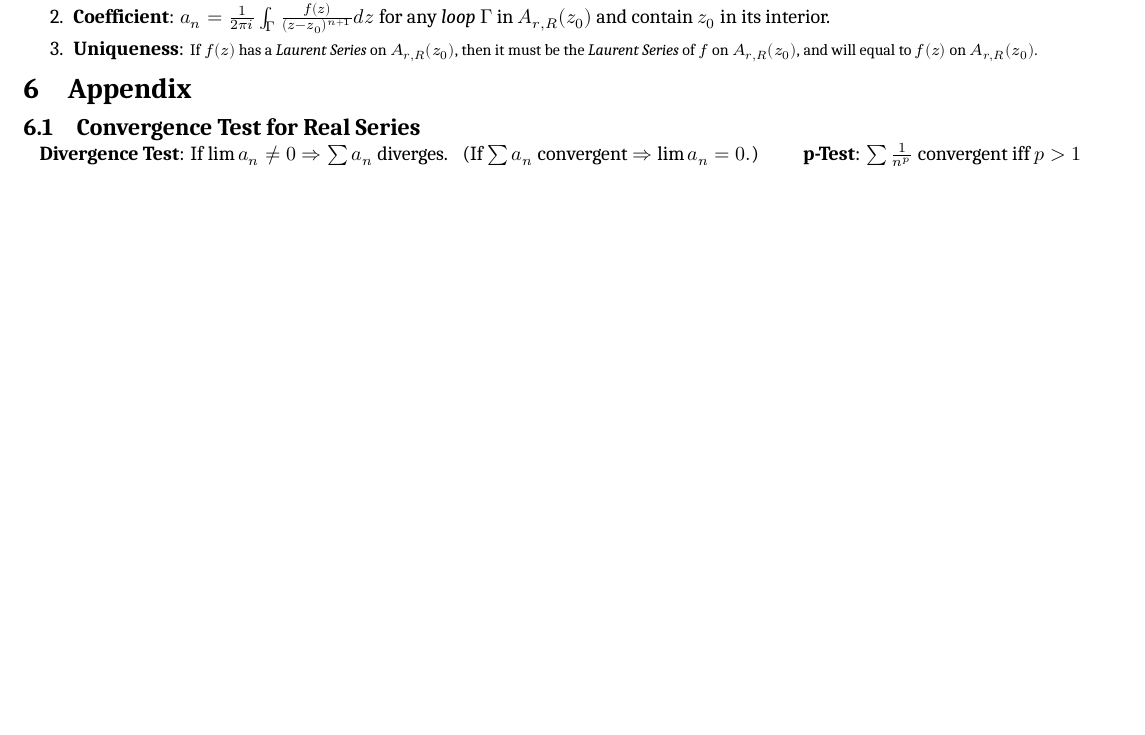
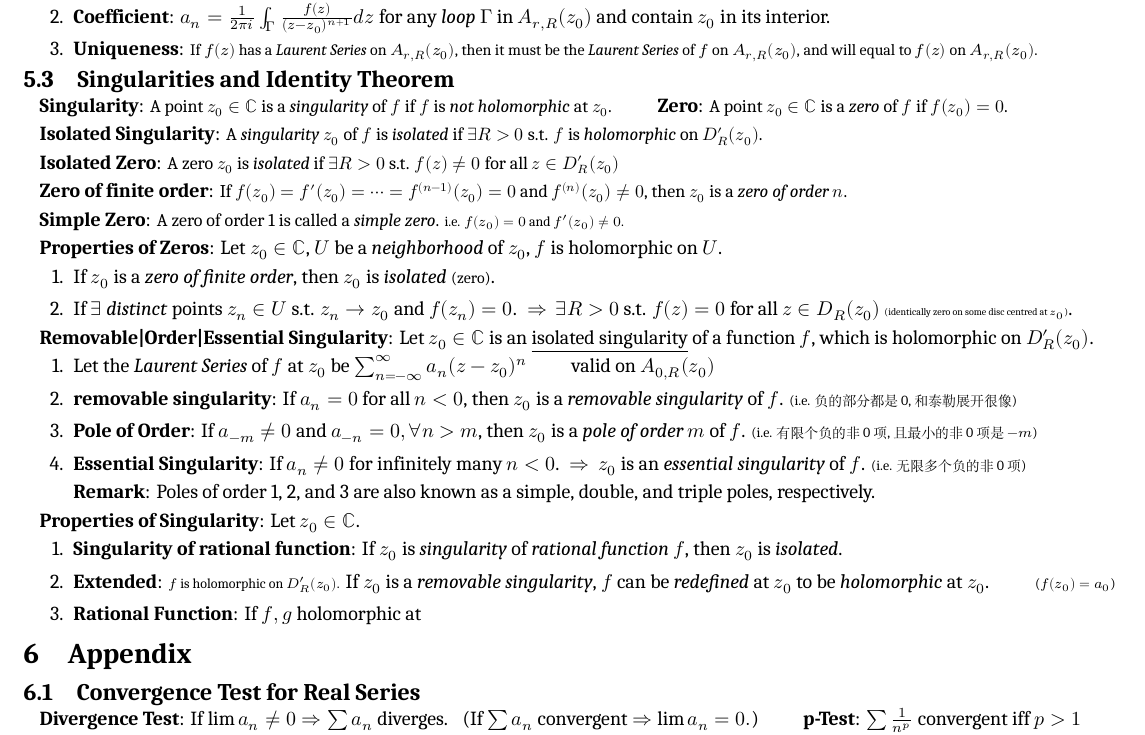
Before and after one commit to zhoujasper/Edin_Year3_Semester2_Notes, a LaTeX document (HCV/Note/HCV Note.tex): part of page 5 of 5, cut so that both start at the same text, the shorter picture padded with empty space. Compiled offline with XeLaTeX; a missing font is replaced by an installed copy or a similar font.

Commit message:
v3.17.1 添加“奇点与恒等定理”小节及相关内容

```diff
--- a/HCV/Note/HCV Note.tex
+++ b/HCV/Note/HCV Note.tex
@@ -468,6 +468,44 @@ $\cdot$ \textbf{Positive-Oriented}: {\small If $\Gamma$ is a \textit{loop}, then
 \end{enumerate}
 
 
+\subsection{Singularities and Identity Theorem} % Singularities and Identity Theorem
+
+\textbf{Singularity}: {\small A point $z_0\in\mathbb{C}$ is a \textit{singularity} of $f$ if $f$ is \textit{not holomorphic} at $z_0$.} \qquad \textbf{Zero}: {\small A point $z_0\in\mathbb{C}$ is a \textit{zero} of $f$ if $f(z_0)=0$.}
+
+\textbf{Isolated Singularity}: {\small A \textit{singularity} $z_0$ of $f$ is \textit{isolated} if $\exists R>0$ s.t. $f$ is \textit{holomorphic} on $D_{R}'(z_0)$.}
+
+\textbf{Isolated Zero}: {\small A zero $z_0$ is \textit{isolated} if $\exists R>0$ s.t. $f(z)\ne 0$ for all $z\in D_{R}'(z_0)$}
+
+\textbf{Zero of finite order}: {\small If $f(z_0)=f'(z_0)=\cdots=f^{(n-1)}(z_0)=0$ and $f^{(n)}(z_0)\ne 0$, then $z_0$ is a \textit{zero of order $n$}.}
+
+\textbf{Simple Zero}: {\small A zero of order 1 is called a \textit{simple zero}. {\scriptsize i.e. $f(z_0)=0$ and $f'(z_0)\ne 0$.}}
+
+\textbf{Properties of Zeros}: Let $z_0\in\mathbb{C}$, $U$ be a \textit{neighborhood} of $z_0$, $f$ is holomorphic on $U$.
+
+\begin{enumerate}[itemsep=-2pt, topsep=-2pt]
+    \item If $z_0$ is a \textit{zero of finite order}, then $z_0$ is \textit{isolated} {\footnotesize (zero)}.
+    \item If $\exists$ \textit{distinct} points $z_n\in U$ s.t. $z_n\to z_0$ and $f(z_n)=0$. \ $\Rightarrow$ \ $\exists R>0$ s.t. $f(z)=0$ for all $z\in D_{R}(z_0)$ {\tiny (identically zero on some disc centred at $z_0$)}.
+\end{enumerate}
+
+\textbf{Removable|Order|Essential Singularity}: Let $z_0\in\mathbb{C}$ is an \underline{isolated singularity} of a function $f$, which is holomorphic on $D_{R}'(z_0)$.
+
+\begin{enumerate}[itemsep=-2pt, topsep=-2pt]
+    \item Let the \textit{Laurent Series} of $f$ at $z_0$ be $\sum^\infty_{n=-\infty}a_n(z-z_0)^n$ \qquad valid on $A_{0,R}(z_0)$
+    \item \textbf{removable singularity}: If $a_n=0$ for all $n<0$, then $z_0$ is a \textit{removable singularity} of $f$. {\scriptsize (i.e. 负的部分都是0,和泰勒展开很像)}
+    \item \textbf{Pole of Order}: If $a_{-m}\ne0$ and $a_{-n}=0,\forall n>m$, then $z_0$ is a \textit{pole of order $m$} of $f$.  {\scriptsize (i.e. 有限个负的非0项,且最小的非0项是$-m$)}
+    \item \textbf{Essential Singularity}: If $a_n\ne0$ for infinitely many $n<0$. \ $\Rightarrow$ \ $z_0$ is an \textit{essential singularity} of $f$. {\scriptsize (i.e. 无限多个负的非0项)} \\
+    \textbf{Remark}: Poles of order 1, 2, and 3 are also known as a simple, double, and triple poles, respectively.
+\end{enumerate}
+
+\textbf{Properties of Singularity}: Let $z_0\in\mathbb{C}$.
+
+\begin{enumerate}[itemsep=-2pt, topsep=-2pt]
+    \item \textbf{Singularity of rational function}: If $z_0$ is \textit{singularity} of \textit{rational function} $f$, then $z_0$ is \textit{isolated}.
+    \item \textbf{Extended}: {\scriptsize $f$ is holomorphic on $D_{R}'(z_0)$.} If $z_0$ is a \textit{removable singularity}, $f$ can be \textit{redefined} at $z_0$ to be \textit{holomorphic} at $z_0$. \qquad {\scriptsize ($f(z_0)=a_0$)}
+    \item \textbf{Rational Function}: If $f,g$ holomorphic at
+\end{enumerate}
+
+
 
 \section{Appendix}
 
```
Also changed, not shown: HCV/Note/HCV Note.pdf, HCV/Note/HCV Note.tex (1 more changed lines), 4 other files.
